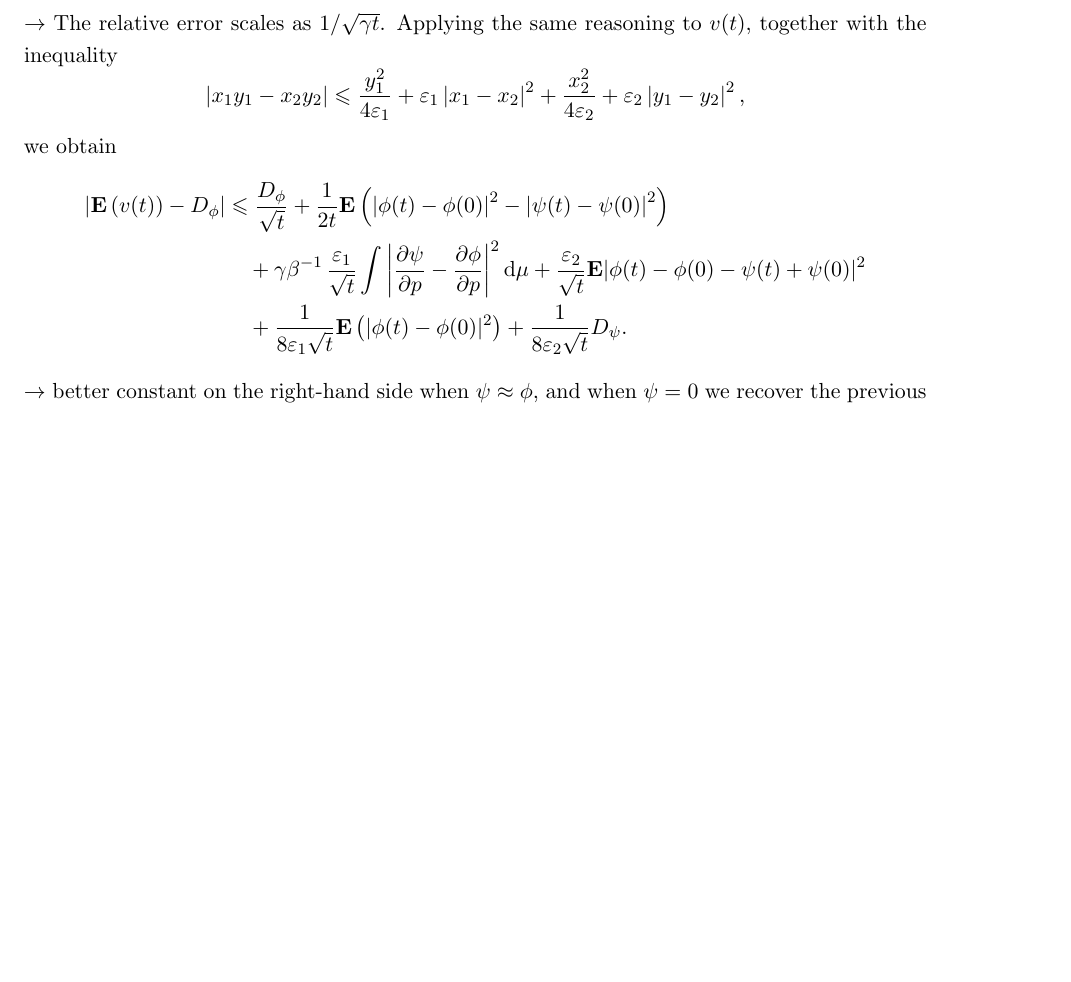
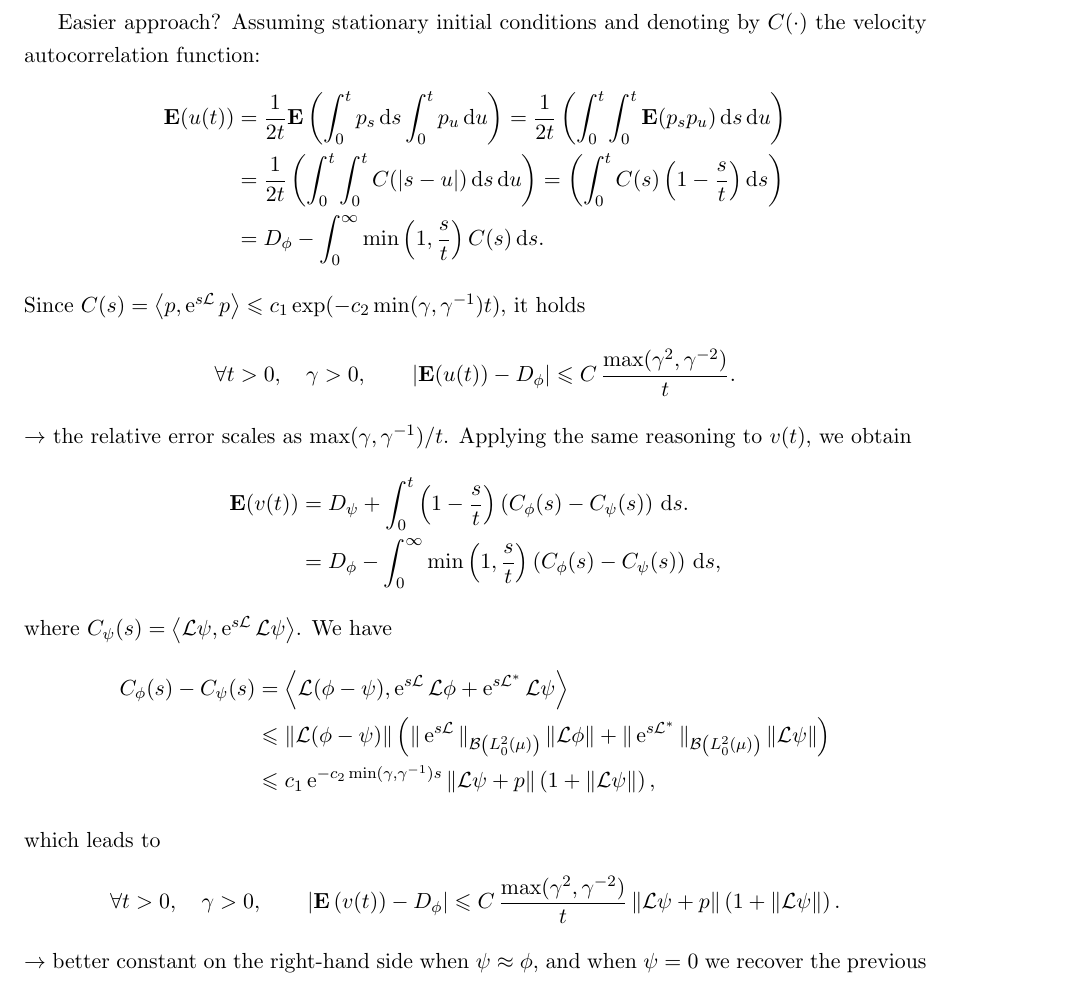
Before and after one commit to urbainvaes/Langevin-self-diffusion, a LaTeX document (main.tex): part of page 2 of 2 before the commit and part of page 3 of 4 after it, cut at the place of the change, the shorter picture padded with empty space. Compiled offline with pdfLaTeX.

Commit message:
Add easier approach

```diff
--- a/main.tex
+++ b/main.tex
@@ -209,20 +209,49 @@ Taking $\varepsilon = 1/\sqrt{\gamma t}$, we deduce
     \leq \frac{D_{\phi}}{\sqrt{\gamma t}} + \left( \frac{1}{2t} + \frac{\sqrt{\gamma}}{8\sqrt{t}} \right)\expect \left( \abs{\phi(t) - \phi(0)}^2\right).
 \]
 $\rightarrow$ The relative error scales as \( 1 / \sqrt{\gamma t}\).
-Applying the same reasoning to $v(t)$, together with the inequality
+
+
+\newpage
+Easier approach? Assuming stationary initial conditions and denoting by $C(\cdot)$ the velocity autocorrelation function:
+\begin{align*}
+    \expect (u(t))
+    &= \frac{1}{2t} \expect \left( \int_{0}^{t} p_s \, \d s \int_{0}^{t} p_u \, \d u \right)
+    = \frac{1}{2t} \left( \int_{0}^{t} \int_{0}^{t} \expect (p_s p_u) \, \d s \, \d u \right) \\
+    &= \frac{1}{2t} \left( \int_{0}^{t} \int_{0}^{t} C(\abs{s - u}) \, \d s \, \d u \right)
+    = \left( \int_{0}^{t} C(s) \left(1 - \frac{s}{t}\right) \d s \right) \\
+    &= D_{\phi} - \int_{0}^{\infty} \min\left(1, \frac{s}{t}\right) C(s) \, \d s.
+\end{align*}
+Since $C(s) = \ip{p}{\e^{s \mathcal L} p} \leq c_1 \exp( - c_2 \min(\gamma, \gamma^{-1}) t)$, it holds
 \[
-    \abs{x_1 y_1 - x_2 y_2} \leq \frac{y_1^2}{4 \varepsilon_1} + \varepsilon_1 \abs{x_1 - x_2}^2 + \frac{x_2^2}{4 \varepsilon_2} + \varepsilon_2 \abs{y_1 - y_2}^2,
+    \forall t > 0, \quad \gamma > 0, \qquad
+    \abs{\expect(u(t)) - D_{\phi}} \leq  C \, \frac{\max(\gamma^2, \gamma^{-2})}{t}.
 \]
-we obtain
+$\rightarrow$ the relative error scales as $\max(\gamma, \gamma^{-1}) / t$.
+Applying the same reasoning to $v(t)$, we obtain
 \begin{align*}
+    \expect (v(t))
+    &= D_{\psi} + \int_{0}^{t} \left(1 - \frac{s}{t}\right) \left( C_{\phi}(s) - C_{\psi}(s) \right) \, \d s. \\
+    &= D_{\phi} - \int_{0}^{\infty} \min\left(1, \frac{s}{t}\right) \left( C_{\phi}(s) - C_{\psi}(s) \right) \, \d s,
+\end{align*}
+where $C_{\psi}(s) = \ip{\mathcal L \psi}{\e^{s \mathcal L} \mathcal L \psi}$.
+We have
+\begin{align*}
+    C_{\phi}(s) - C_{\psi}(s)
+    &= \ip{\mathcal L (\phi - \psi)}{\e^{s \mathcal L} \mathcal L \phi + \e^{s \mathcal L^*} \mathcal  L\psi} \\
+    &\leq \norm{\mathcal L(\phi - \psi)}
+    \left( \norm*{\e^{s \mathcal L}}[\mathcal B\left(L^2_0(\mu) \right)] \norm{\mathcal L \phi} + \norm*{\e^{s \mathcal L^*}}[\mathcal B\left(L^2_0(\mu) \right)] \norm{\mathcal L \psi} \right) \\
+    &\leq c_1 \e^{-c_2 \min(\gamma, \gamma^{-1}) s} \norm{\mathcal L\psi + p}  \left(1 + \norm{\mathcal L \psi} \right),
+\end{align*}
+which leads to
+\begin{align*}
+    \forall t > 0, \quad \gamma > 0, \qquad
     \abs{\expect \left( v(t) \right) - D_{\phi}}
-    &\leq \frac{D_{\phi}}{\sqrt{t}} + \frac{1}{2t} \expect\left( \abs{\phi(t) - \phi(0)}^2 - \abs{\psi(t) - \psi(0)}^2 \right) \\
-    &\quad + \gamma \beta^{-1} \, \frac{\varepsilon_1}{\sqrt{t}}\int \left|\derivative{1}[\psi]{p} - \derivative{1}[\phi]{p} \right|^2 \d \mu
-    + \frac{\varepsilon_2}{\sqrt{t}} \expect |\phi(t) - \phi(0) - \psi(t) + \psi(0)|^2 \\
-    &\quad + \frac{1}{8 \varepsilon_1 \sqrt{t}} \expect \left( |\phi(t) - \phi(0)|^2 \right) + \frac{1}{8 \varepsilon_2 \sqrt{t}} D_{\psi}.
+    \leq C \, \frac{\max(\gamma^2, \gamma^{-2})}{t} \norm{\mathcal L\psi + p}  \left(1 + \norm{\mathcal L \psi} \right).
 \end{align*}
 $\rightarrow$ better constant on the right-hand side when $\psi \approx \phi$,
 and when $\psi = 0$ we recover the previous bound.
+
+\newpage
 For the variance, we can obtain a crude bound using
 \begin{align*}
     \mathrm{Var} (v(t))
```
Also changed, not shown: src/diffusion.pdf, 1 other file.
